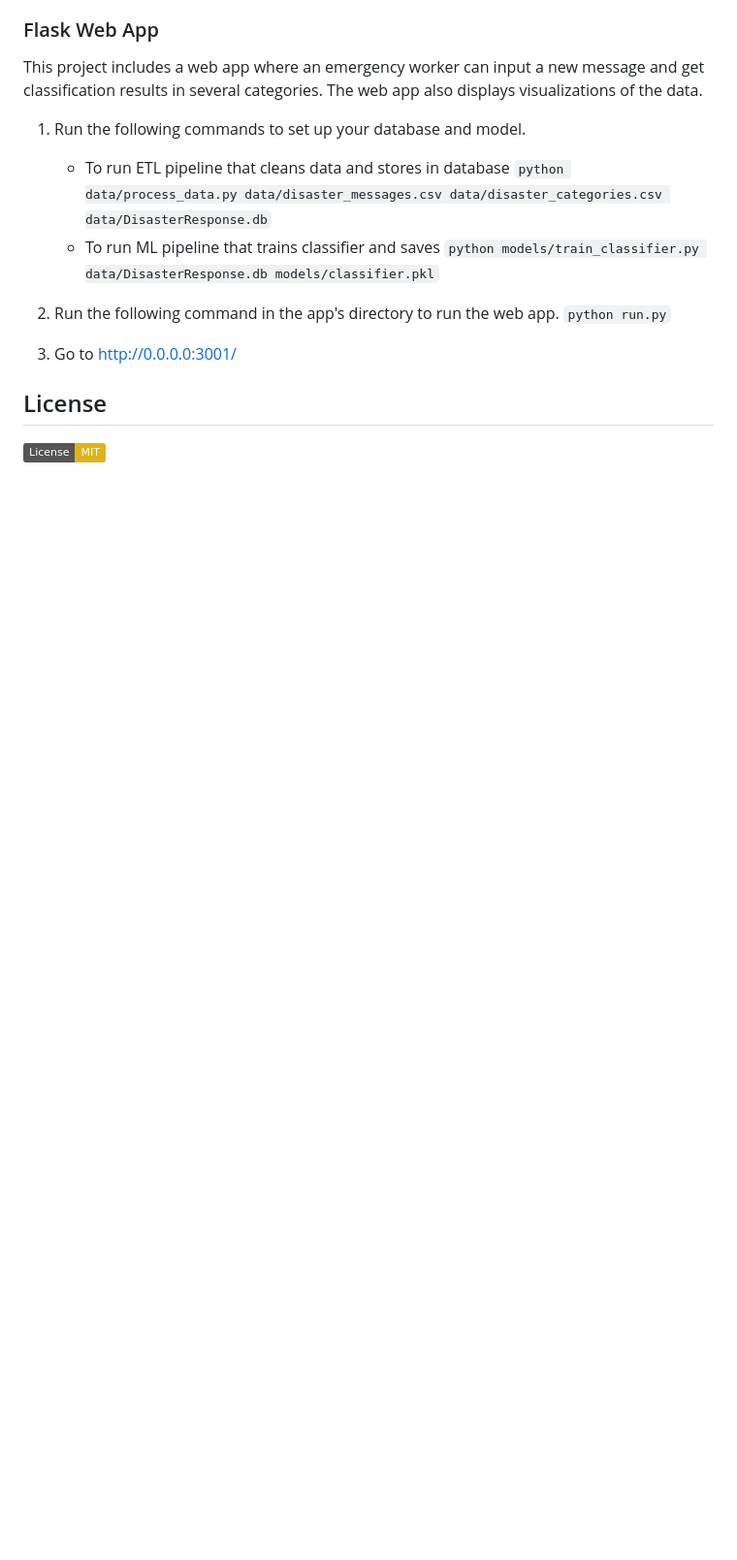
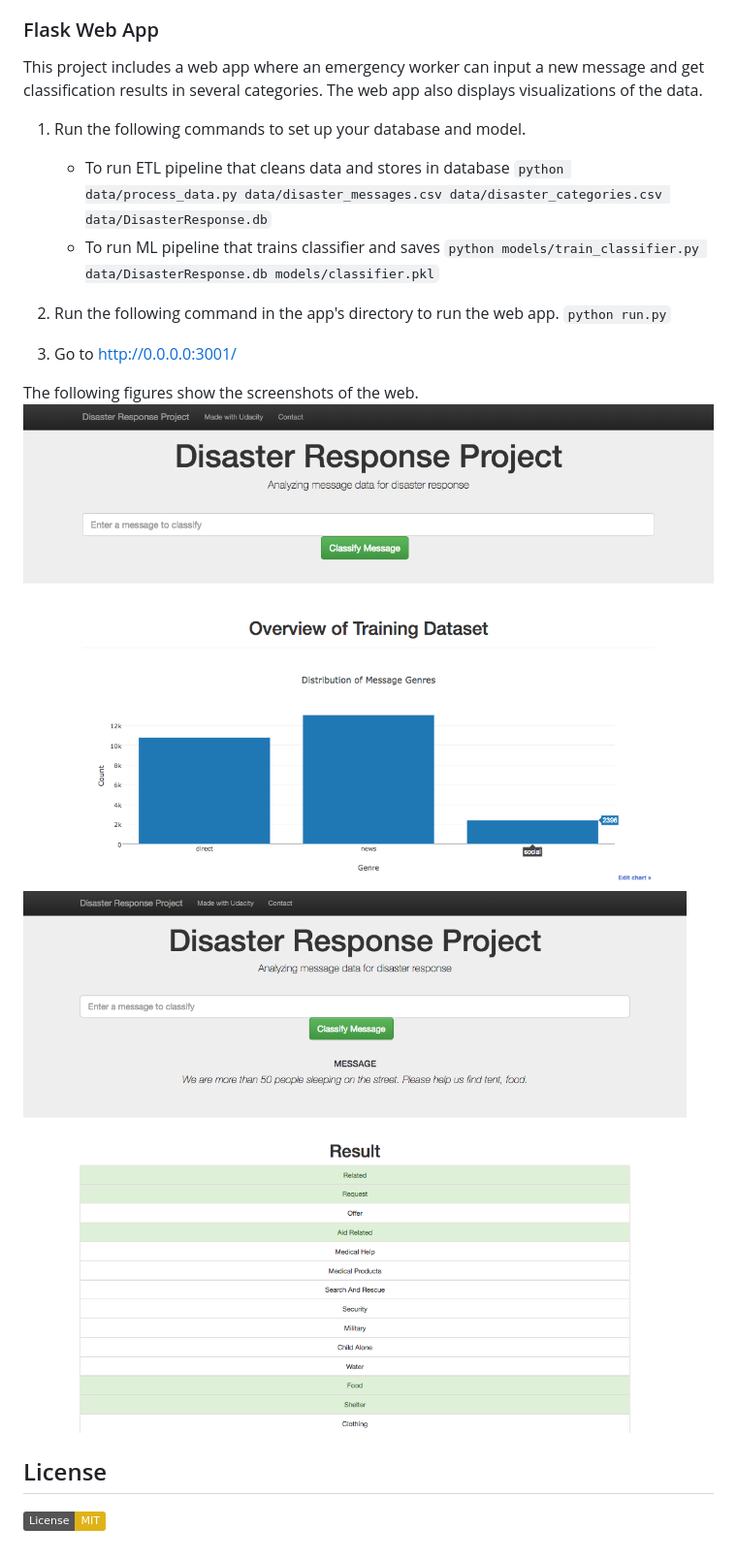
Before and after one commit to jeremy-dai/disaster-response-pipelines, a Markdown page: README.md, the part around the change. Shown: that part at 97% size. Drawn GitHub-style; pictures changed too: images/disaster-response-project1.png (added), images/disaster-response-project2.png (added); badges without logos; blank space fills up the shorter version.

```diff
--- a/README.md
+++ b/README.md
@@ -47,6 +47,10 @@ This project includes a web app where an emergency worker can input a new messag
 
 3. Go to http://0.0.0.0:3001/
 
+The following figures show the screenshots of the web.
+![plot](images/disaster-response-project1.png)
+![plot](images/disaster-response-project2.png)
+
 <a name="license"></a>
 ## License
 [![License: MIT](https://img.shields.io/badge/License-MIT-yellow.svg)](https://opensource.org/licenses/MIT)
```
Also changed, not shown: 2 other files.
